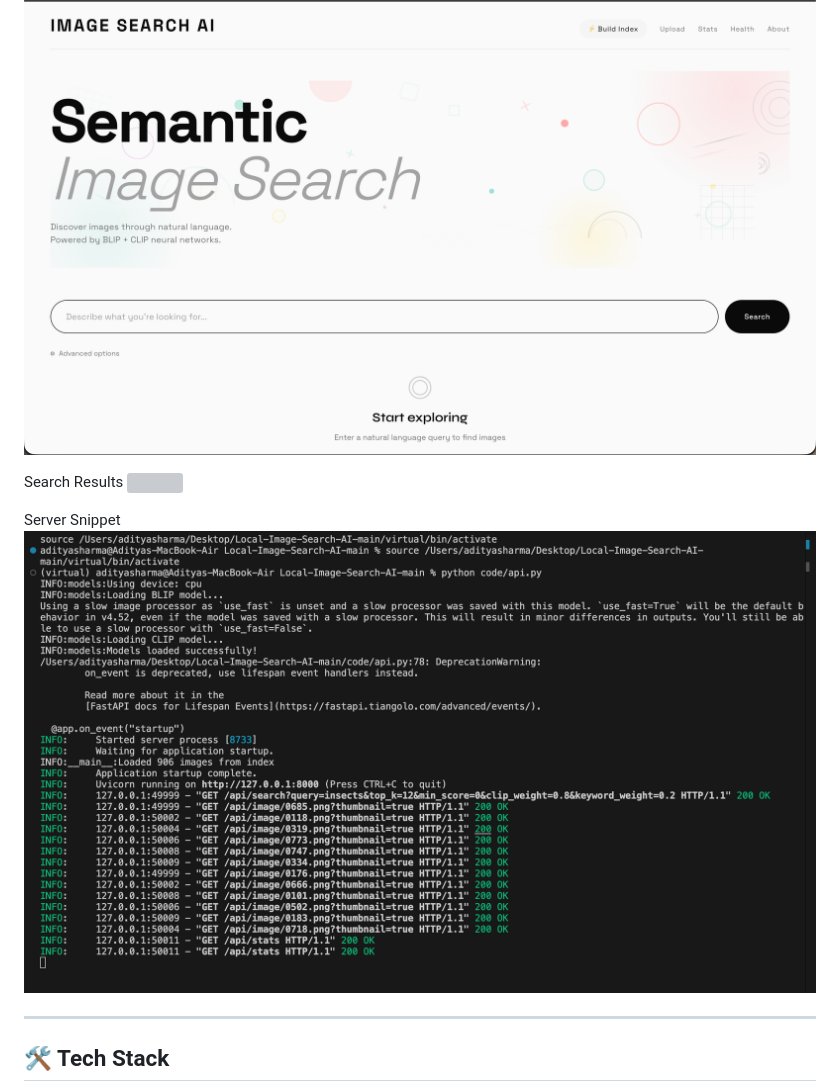
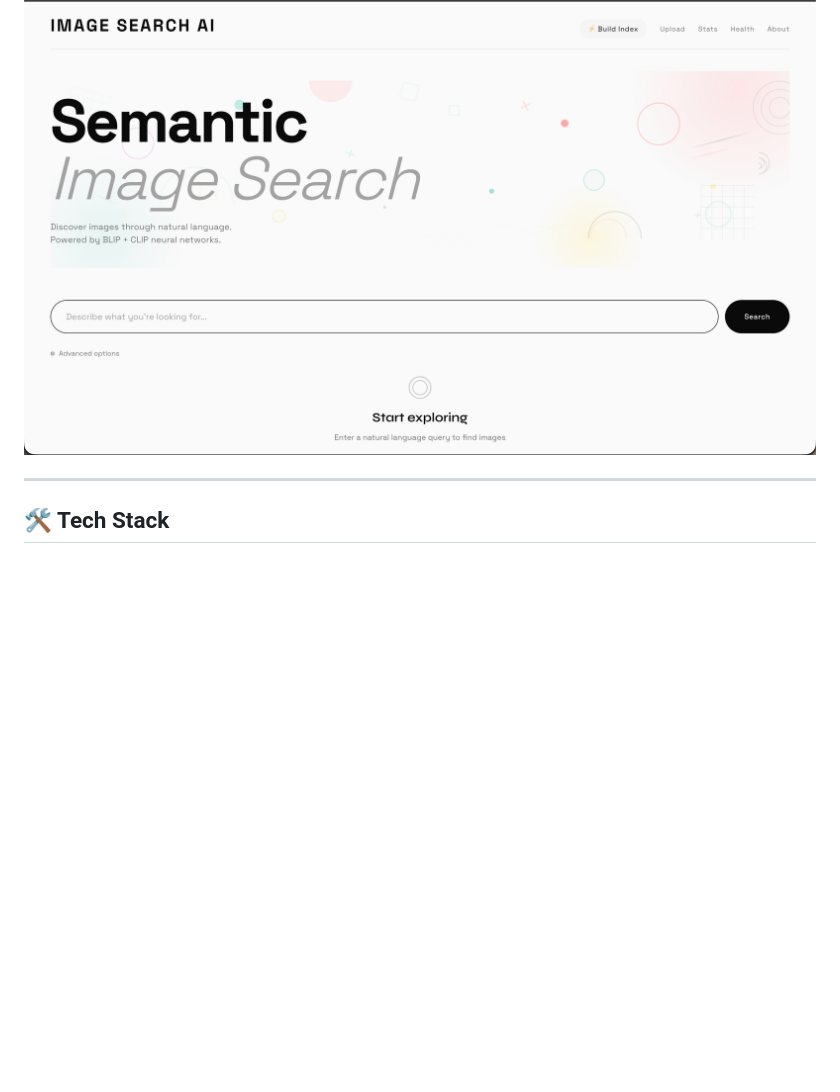
Before and after one commit to PrafullHarer/GetIt-Local-Multimodal-Semantic-Search-Engine, a Markdown page: readme.md, the part around the change. Rendered like a GitHub page; blank space fills up the shorter version; grey boxes are pictures that could not be loaded.

Commit message:
Remove images from README
Removed search results and server snippet images from README.

```diff
--- a/readme.md
+++ b/readme.md
@@ -40,13 +40,6 @@ Search images using **natural language** powered by **Hybrid AI** — combining
 ## 📸 Screenshots
 Homepage
 ![](demo_images/homepage.png)
-
-Search Results
-![](demo_images/search_results.png)
-
-Server Snippet
-![](demo_images/liveserver.png)
-
 
 ---
 
```
